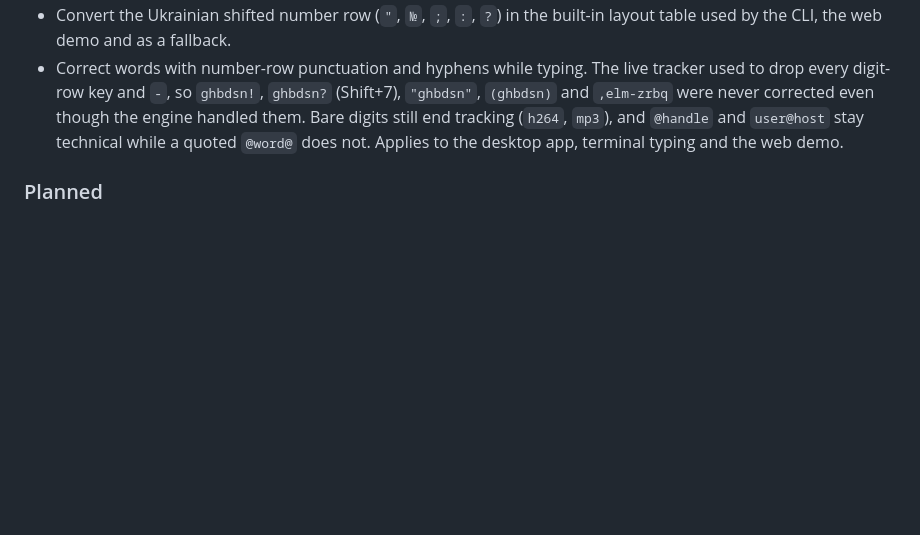
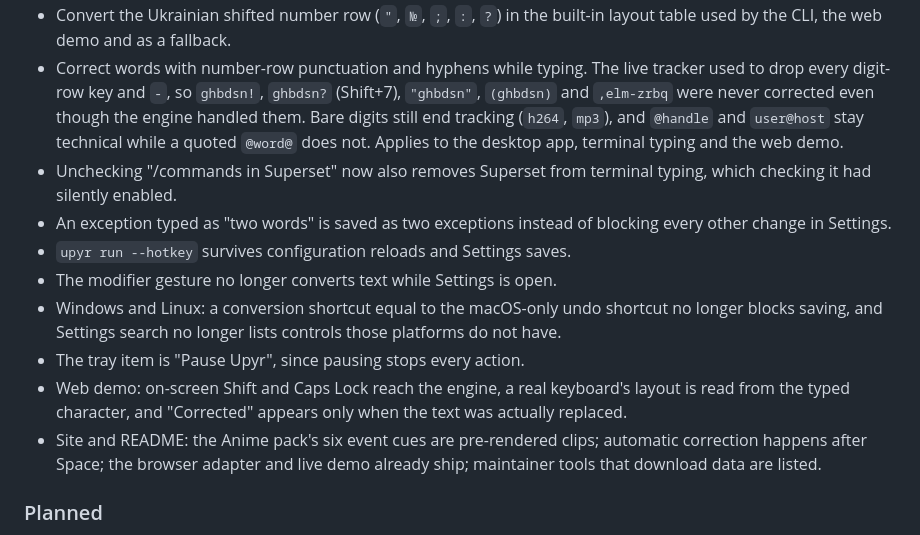
Before and after one commit to dmytro-yemelianov/upyr, a Markdown page: CHANGELOG.md, the part around the change. Rendered like a GitHub page; blank space fills up the shorter version.

Commit message:
docs: changelog for settings, demo and text fixes
Co-Authored-By: Claude Opus 5.5 <noreply@anthropic.com>
Claude-Session: https://claude.ai/code/session_01ARAvUkM9ykePyQpscVLazW

```diff
--- a/CHANGELOG.md
+++ b/CHANGELOG.md
@@ -26,6 +26,22 @@ change between minor releases while the version is below 1.0.
   though the engine handled them. Bare digits still end tracking (`h264`,
   `mp3`), and `@handle` and `user@host` stay technical while a quoted `@word@`
   does not. Applies to the desktop app, terminal typing and the web demo.
+- Unchecking "/commands in Superset" now also removes Superset from terminal
+  typing, which checking it had silently enabled.
+- An exception typed as "two words" is saved as two exceptions instead of
+  blocking every other change in Settings.
+- `upyr run --hotkey` survives configuration reloads and Settings saves.
+- The modifier gesture no longer converts text while Settings is open.
+- Windows and Linux: a conversion shortcut equal to the macOS-only undo
+  shortcut no longer blocks saving, and Settings search no longer lists
+  controls those platforms do not have.
+- The tray item is "Pause Upyr", since pausing stops every action.
+- Web demo: on-screen Shift and Caps Lock reach the engine, a real keyboard's
+  layout is read from the typed character, and "Corrected" appears only when
+  the text was actually replaced.
+- Site and README: the Anime pack's six event cues are pre-rendered clips;
+  automatic correction happens after Space; the browser adapter and live demo
+  already ship; maintainer tools that download data are listed.
 
 ### Planned
 
```
